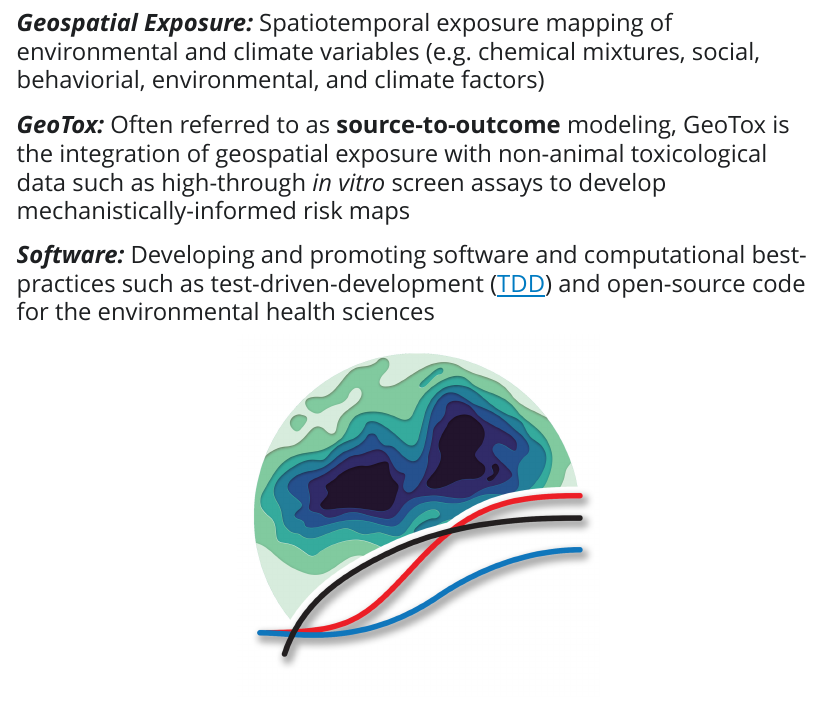
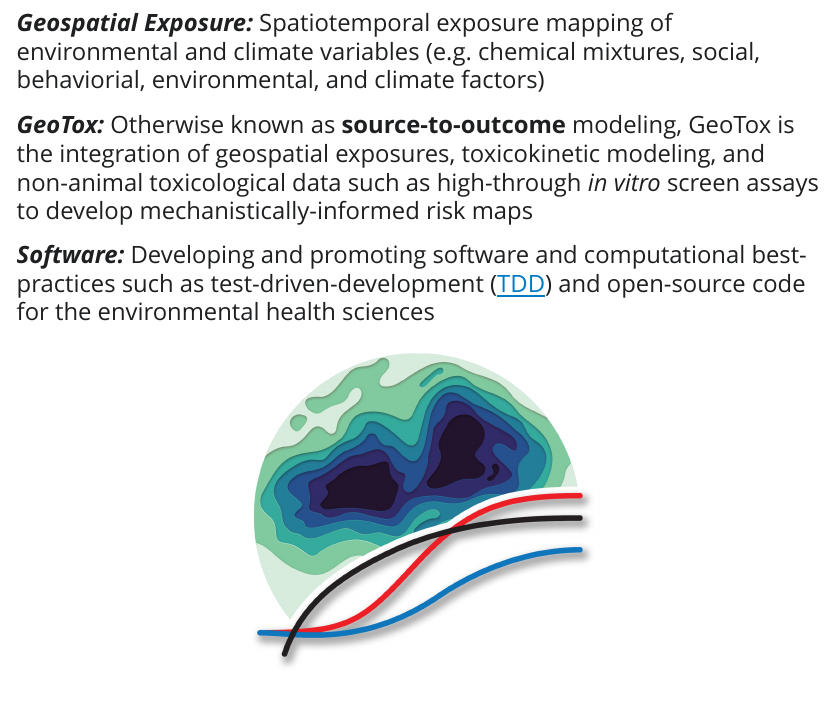
Before and after one commit to NIEHS/SET, a Quarto document (index.qmd): the page in a window 1100 px wide, from 260 px down. The pictures show the output file index.html that the author committed with the source, opened offline; Quarto's library style sheets are replaced by a plain one without menus.

Commit message:
small index update

```diff
--- a/index.qmd
+++ b/index.qmd
@@ -7,7 +7,7 @@ toc: false
 
 #### ***Geospatial Exposure:*** Spatiotemporal exposure mapping of environmental and climate variables (e.g. chemical mixtures, social, behaviorial, environmental, and climate factors)
 
-#### ***GeoTox:*** Often referred to as **source-to-outcome** modeling, GeoTox is the integration of geospatial exposure with non-animal toxicological data such as high-through *in vitro* screen assays to develop mechanistically-informed risk maps
+#### ***GeoTox:*** Otherwise known as **source-to-outcome** modeling, GeoTox is the integration of geospatial exposures, toxicokinetic modeling, and non-animal toxicological data such as high-through *in vitro* screen assays to develop mechanistically-informed risk maps
 
 #### ***Software:*** Developing and promoting software and computational best-practices such as test-driven-development ([TDD](https://en.wikipedia.org/wiki/Test-driven_development)) and open-source code for the environmental health sciences
 
```
Also changed, not shown: index.html.
